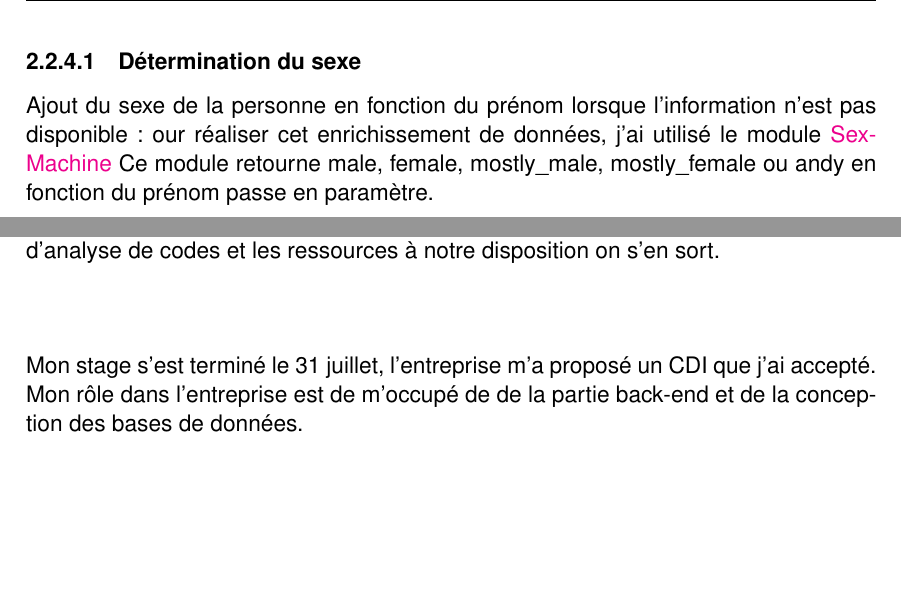
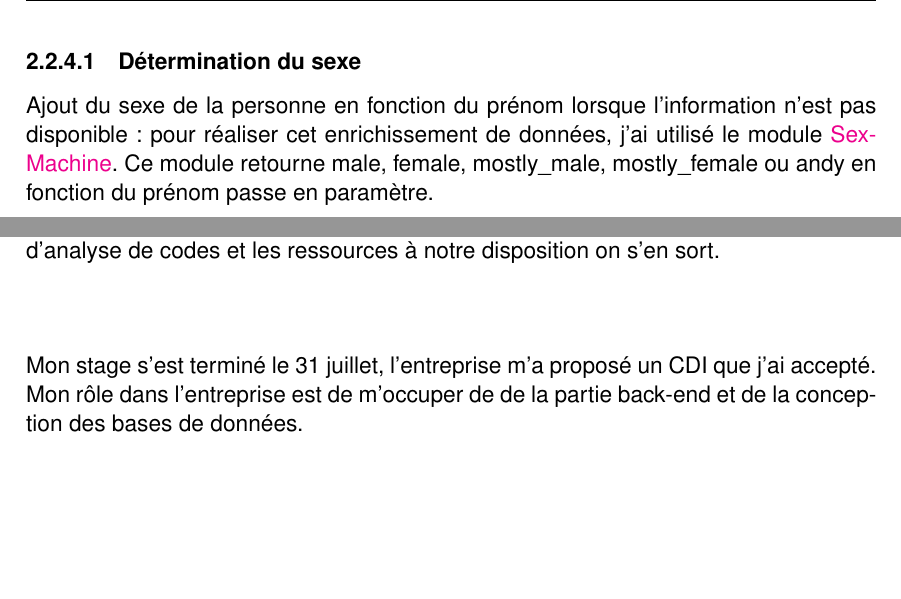
Before and after one commit to ludovicl/utbm-st50-rapport, a LaTeX thesis (main.tex, which reads Chapters/partie2-2.tex, Chapters/partie3.tex): two parts of pages 24 and 28 of 34, joined at a grey line, cut so that both start at the same text. Compiled offline with pdfLaTeX.

Commit message:
fix some mistake

```diff
--- a/Chapters/partie2-2.tex
+++ b/Chapters/partie2-2.tex
@@ -86,9 +86,8 @@ Tech4Team propose ainsi deux offres de scoring différentes :
 \subsection{Enrichissement des données}
 Lors de l'agrégation des données de ArenaPricing dans ArenaPublic en plus de faire les calculs servant aux statisticiens, j'ai enrichi les données disponibles afin d'offrir plus de possibilités au statisticien.
 \subsubsection{Détermination du sexe}
-Ajout du sexe de la personne en fonction du prénom lorsque l'information n'est pas disponible :
-our réaliser cet enrichissement de données, j'ai utilisé le module
-\href{https://github.com/ferhatelmas/sexmachine/}{SexMachine}
+Ajout du sexe de la personne en fonction du prénom lorsque l'information n'est pas disponible : pour réaliser cet enrichissement de données, j'ai utilisé le module
+\href{https://github.com/ferhatelmas/sexmachine/}{SexMachine}.
 Ce module retourne male, female, mostly\_male, mostly\_female ou andy en fonction du prénom passe en paramètre.
 
 \lstset{style=custompython}
--- a/Chapters/partie3.tex
+++ b/Chapters/partie3.tex
@@ -32,4 +32,4 @@ Le seul risque est de prendre des mauvaises habitudes, mais avec tous les logici
 \\
 \\
 
-Mon stage s'est terminé le 31 juillet, l'entreprise m'a proposé un CDI que j'ai accepté. Mon rôle dans l'entreprise est de m'occupé de de la partie back-end et de la conception des bases de données.
+Mon stage s'est terminé le 31 juillet, l'entreprise m'a proposé un CDI que j'ai accepté. Mon rôle dans l'entreprise est de m'occuper de de la partie back-end et de la conception des bases de données.
```
Also changed, not shown: Chapters/partie2-2.tex (4 more changed lines).
